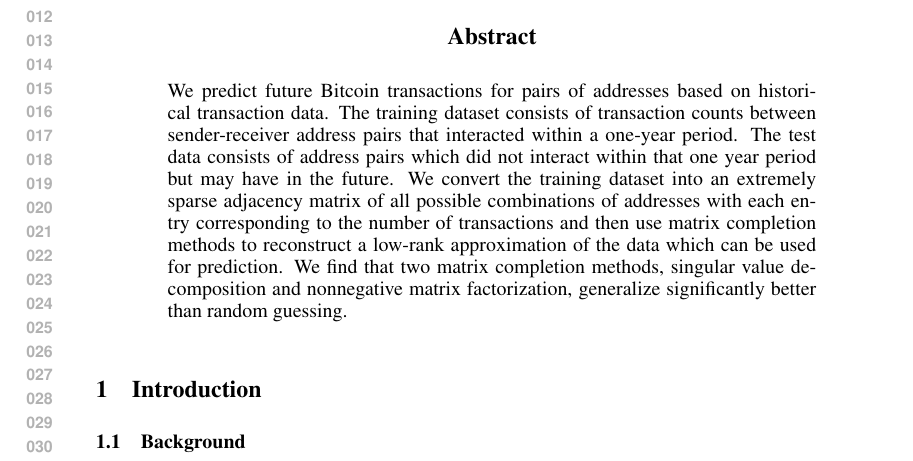
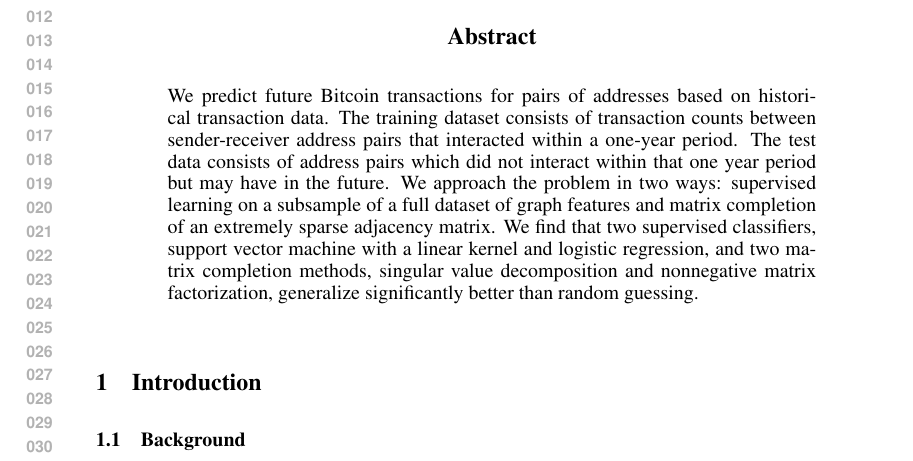
Before and after one commit to gwgundersen/bitcoin, a LaTeX paper (paper/bitcoin.tex): part of page 1 of 6, cut so that both start at the same text. Compiled offline with pdfLaTeX.

Commit message:
Fixed abstract.

```diff
--- a/paper/bitcoin.tex
+++ b/paper/bitcoin.tex
@@ -36,7 +36,7 @@ Princeton University \\
 \maketitle
 
 \begin{abstract}
-We predict future Bitcoin transactions for pairs of addresses based on historical transaction data. The training dataset consists of transaction counts between sender-receiver address pairs that interacted within a one-year period. The test data consists of address pairs which did not interact within that one year period but may have in the future. We convert the training dataset into an extremely sparse adjacency matrix of all possible combinations of addresses with each entry corresponding to the number of transactions and then use matrix completion methods to reconstruct a low-rank approximation of the data which can be used for prediction. We find that two matrix completion methods, singular value decomposition and nonnegative matrix factorization, generalize significantly better than random guessing.
+We predict future Bitcoin transactions for pairs of addresses based on historical transaction data. The training dataset consists of transaction counts between sender-receiver address pairs that interacted within a one-year period. The test data consists of address pairs which did not interact within that one year period but may have in the future. We approach the problem in two ways: supervised learning on a subsample of a full dataset of graph features and matrix completion of an extremely sparse adjacency matrix. We find that two supervised classifiers, support vector machine with a linear kernel and logistic regression, and two matrix completion methods, singular value decomposition and nonnegative matrix factorization, generalize significantly better than random guessing.
 \end{abstract}
 
 \section{Introduction}
```
